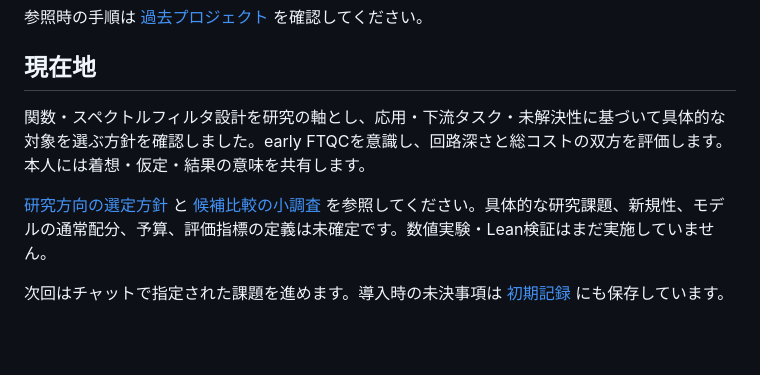
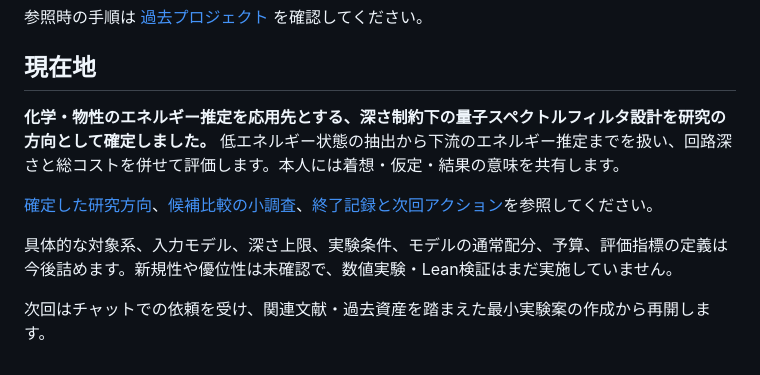
Before and after one commit to k-toyoizumi/Quantum-Autoresearch, a Markdown page: README.md, the part around the change. GitHub-like rendering; blank space fills up the shorter version.

Commit message:
docs: summarize confirmed theme and next-session starting point

```diff
--- a/README.md
+++ b/README.md
@@ -75,8 +75,10 @@ AI Agentを活用し、量子アルゴリズム・量子数値線形代数の研
 
 ## 現在地
 
-関数・スペクトルフィルタ設計を研究の軸とし、応用・下流タスク・未解決性に基づいて具体的な対象を選ぶ方針を確認しました。early FTQCを意識し、回路深さと総コストの双方を評価します。本人には着想・仮定・結果の意味を共有します。
+**化学・物性のエネルギー推定を応用先とする、深さ制約下の量子スペクトルフィルタ設計を研究の方向として確定しました。** 低エネルギー状態の抽出から下流のエネルギー推定までを扱い、回路深さと総コストを併せて評価します。本人には着想・仮定・結果の意味を共有します。
 
-[研究方向の選定方針](docs/project/research-direction.md) と [候補比較の小調査](memo/research/2026-10-23_filter-topic-comparison.md) を参照してください。具体的な研究課題、新規性、モデルの通常配分、予算、評価指標の定義は未確定です。数値実験・Lean検証はまだ実施していません。
+[確定した研究方向](docs/project/research-direction.md)、[候補比較の小調査](memo/research/2026-10-23_filter-topic-comparison.md)、[終了記録と次回アクション](memo/planning/2026-10-23_research-direction-confirmed.md)を参照してください。
 
-次回はチャットで指定された課題を進めます。導入時の未決事項は [初期記録](memo/planning/2026-10-23_initial-decisions.md) にも保存しています。
+具体的な対象系、入力モデル、深さ上限、実験条件、モデルの通常配分、予算、評価指標の定義は今後詰めます。新規性や優位性は未確認で、数値実験・Lean検証はまだ実施していません。
+
+次回はチャットでの依頼を受け、関連文献・過去資産を踏まえた最小実験案の作成から再開します。
```
